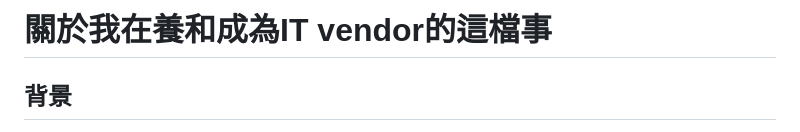
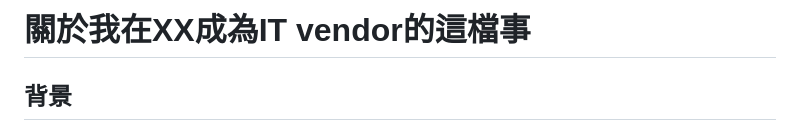
Before and after one commit to The-brain-of-Andommy-Tomdrew/the-brain-of-andommy-tomdrew.github.io, a Markdown page: README.md, the part around the change. Rendered like a GitHub page.

```diff
--- a/README.md
+++ b/README.md
@@ -1,4 +1,4 @@
-# 關於我在養和成為IT vendor的這檔事
+# 關於我在XX成為IT vendor的這檔事
 ## 背景
 本人是一個做左十年有多而又乜都唔識的又無得升職揼石仔的Software Engineer，而又中意守水堂嗰D人，是咁的，我係係一間都唔知係咪叫做Vendor既嘅公司做Senior Consultant(下稱SC)，原本都9 fing fing，hea下hea下又一日，你都咪話都真係幾爽下。
 有一日，地公司有個Manager R姐，想搵我落去個Project 幫手啦，咁公司D人就叫我做T啦。
```
